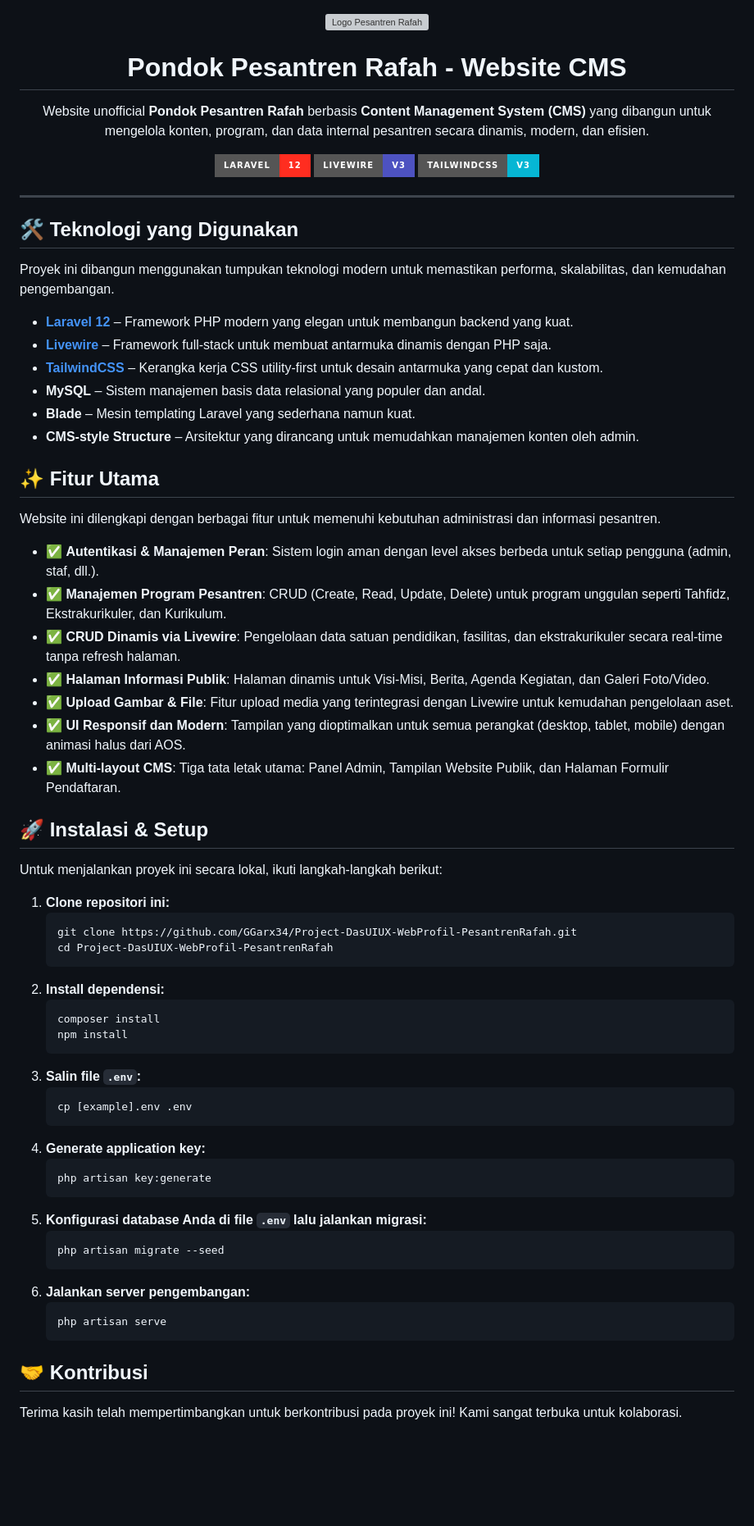
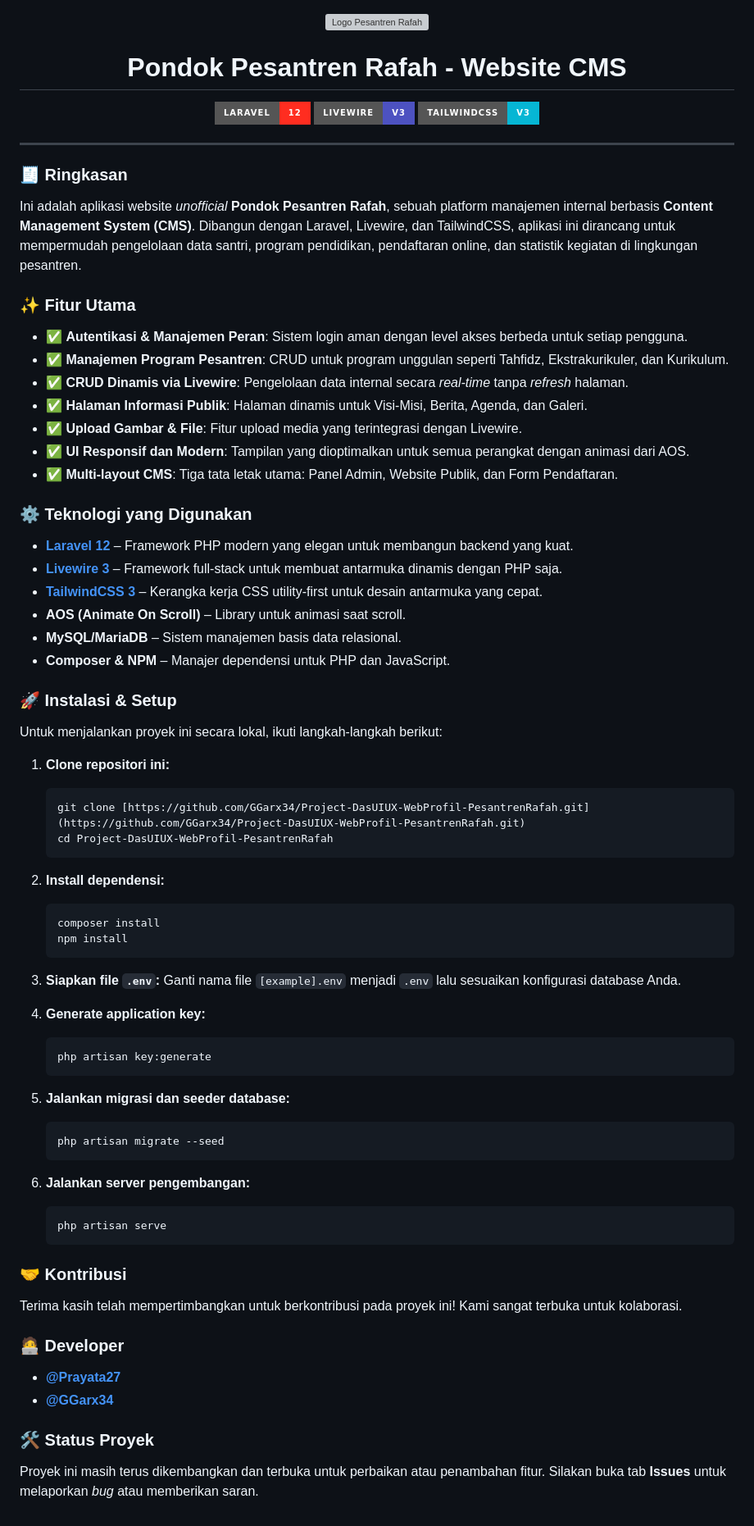
Before and after one commit to GGarx34/Project-DasUIUX-WebProfil-PesantrenRafah, a Markdown page: README.md, the part around the change. Shown: that part at 82% size. Drawn GitHub-style; badges without logos; blank space fills up the shorter version; grey boxes are pictures that could not be loaded.

````diff
--- a/README.md
+++ b/README.md
@@ -7,10 +7,6 @@
 </h1>
 
 <p align="center">
-  Website unofficial <strong>Pondok Pesantren Rafah</strong> berbasis <strong>Content Management System (CMS)</strong> yang dibangun untuk mengelola konten, program, dan data internal pesantren secara dinamis, modern, dan efisien.
-</p>
-
-<p align="center">
   <a href="#"><img src="https://img.shields.io/badge/Laravel-12-FF2D20?style=for-the-badge&logo=laravel" alt="Laravel 12"></a>
   <a href="#"><img src="https://img.shields.io/badge/Livewire-v3-4d52c1?style=for-the-badge&logo=livewire" alt="Livewire"></a>
   <a href="#"><img src="https://img.shields.io/badge/TailwindCSS-v3-06B6D4?style=for-the-badge&logo=tailwindcss" alt="TailwindCSS"></a>
@@ -18,60 +14,72 @@
 
 ---
 
-## 🛠️ Teknologi yang Digunakan
+### 🧾 Ringkasan
 
-Proyek ini dibangun menggunakan tumpukan teknologi modern untuk memastikan performa, skalabilitas, dan kemudahan pengembangan.
+Ini adalah aplikasi website *unofficial* **Pondok Pesantren Rafah**, sebuah platform manajemen internal berbasis **Content Management System (CMS)**. Dibangun dengan Laravel, Livewire, dan TailwindCSS, aplikasi ini dirancang untuk mempermudah pengelolaan data santri, program pendidikan, pendaftaran online, dan statistik kegiatan di lingkungan pesantren.
 
--   **[Laravel 12](https://laravel.com)** – Framework PHP modern yang elegan untuk membangun backend yang kuat.
--   **[Livewire](https://livewire.laravel.com)** – Framework full-stack untuk membuat antarmuka dinamis dengan PHP saja.
--   **[TailwindCSS](https://tailwindcss.com)** – Kerangka kerja CSS utility-first untuk desain antarmuka yang cepat dan kustom.
--   **MySQL** – Sistem manajemen basis data relasional yang populer dan andal.
--   **Blade** – Mesin templating Laravel yang sederhana namun kuat.
--   **CMS-style Structure** – Arsitektur yang dirancang untuk memudahkan manajemen konten oleh admin.
+### ✨ Fitur Utama
 
-## ✨ Fitur Utama
+-   ✅ **Autentikasi & Manajemen Peran**: Sistem login aman dengan level akses berbeda untuk setiap pengguna.
+-   ✅ **Manajemen Program Pesantren**: CRUD untuk program unggulan seperti Tahfidz, Ekstrakurikuler, dan Kurikulum.
+-   ✅ **CRUD Dinamis via Livewire**: Pengelolaan data internal secara *real-time* tanpa *refresh* halaman.
+-   ✅ **Halaman Informasi Publik**: Halaman dinamis untuk Visi-Misi, Berita, Agenda, dan Galeri.
+-   ✅ **Upload Gambar & File**: Fitur upload media yang terintegrasi dengan Livewire.
+-   ✅ **UI Responsif dan Modern**: Tampilan yang dioptimalkan untuk semua perangkat dengan animasi dari AOS.
+-   ✅ **Multi-layout CMS**: Tiga tata letak utama: Panel Admin, Website Publik, dan Form Pendaftaran.
 
-Website ini dilengkapi dengan berbagai fitur untuk memenuhi kebutuhan administrasi dan informasi pesantren.
+### ⚙️ Teknologi yang Digunakan
 
--   ✅ **Autentikasi & Manajemen Peran**: Sistem login aman dengan level akses berbeda untuk setiap pengguna (admin, staf, dll.).
--   ✅ **Manajemen Program Pesantren**: CRUD (Create, Read, Update, Delete) untuk program unggulan seperti Tahfidz, Ekstrakurikuler, dan Kurikulum.
--   ✅ **CRUD Dinamis via Livewire**: Pengelolaan data satuan pendidikan, fasilitas, dan ekstrakurikuler secara real-time tanpa refresh halaman.
--   ✅ **Halaman Informasi Publik**: Halaman dinamis untuk Visi-Misi, Berita, Agenda Kegiatan, dan Galeri Foto/Video.
--   ✅ **Upload Gambar & File**: Fitur upload media yang terintegrasi dengan Livewire untuk kemudahan pengelolaan aset.
--   ✅ **UI Responsif dan Modern**: Tampilan yang dioptimalkan untuk semua perangkat (desktop, tablet, mobile) dengan animasi halus dari AOS.
--   ✅ **Multi-layout CMS**: Tiga tata letak utama: Panel Admin, Tampilan Website Publik, dan Halaman Formulir Pendaftaran.
+-   [**Laravel 12**](https://laravel.com) – Framework PHP modern yang elegan untuk membangun backend yang kuat.
+-   [**Livewire 3**](https://livewire.laravel.com) – Framework full-stack untuk membuat antarmuka dinamis dengan PHP saja.
+-   [**TailwindCSS 3**](https://tailwindcss.com) – Kerangka kerja CSS utility-first untuk desain antarmuka yang cepat.
+-   **AOS (Animate On Scroll)** – Library untuk animasi saat scroll.
+-   **MySQL/MariaDB** – Sistem manajemen basis data relasional.
+-   **Composer & NPM** – Manajer dependensi untuk PHP dan JavaScript.
 
-## 🚀 Instalasi & Setup
+### 🚀 Instalasi & Setup
 
 Untuk menjalankan proyek ini secara lokal, ikuti langkah-langkah berikut:
 
 1.  **Clone repositori ini:**
     ```bash
-    git clone https://github.com/GGarx34/Project-DasUIUX-WebProfil-PesantrenRafah.git
+    git clone [https://github.com/GGarx34/Project-DasUIUX-WebProfil-PesantrenRafah.git](https://github.com/GGarx34/Project-DasUIUX-WebProfil-PesantrenRafah.git)
     cd Project-DasUIUX-WebProfil-PesantrenRafah
     ```
+
 2.  **Install dependensi:**
     ```bash
     composer install
     npm install
     ```
-3.  **Salin file `.env`:**
-    ```bash
-    cp [example].env .env
-    ```
+
+3.  **Siapkan file `.env`:**
+    Ganti nama file `[example].env` menjadi `.env` lalu sesuaikan konfigurasi database Anda.
+
 4.  **Generate application key:**
     ```bash
     php artisan key:generate
     ```
-5.  **Konfigurasi database Anda di file `.env` lalu jalankan migrasi:**
+
+5.  **Jalankan migrasi dan seeder database:**
     ```bash
     php artisan migrate --seed
     ```
+
 6.  **Jalankan server pengembangan:**
     ```bash
     php artisan serve
     ```
 
-## 🤝 Kontribusi
+### 🤝 Kontribusi
 
 Terima kasih telah mempertimbangkan untuk berkontribusi pada proyek ini! Kami sangat terbuka untuk kolaborasi.
+
+### 🧑‍💻 Developer
+
+-   [**@Prayata27**](https://github.com/Prayata27)
+-   [**@GGarx34**](https://github.com/GGarx34)
+
+### 🛠️ Status Proyek
+
+Proyek ini masih terus dikembangkan dan terbuka untuk perbaikan atau penambahan fitur. Silakan buka tab **Issues** untuk melaporkan *bug* atau memberikan saran.
````
